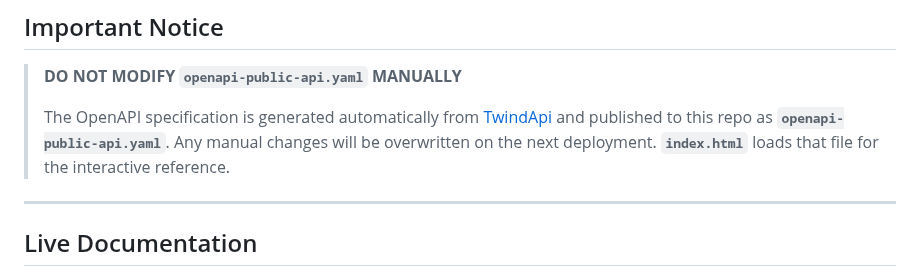
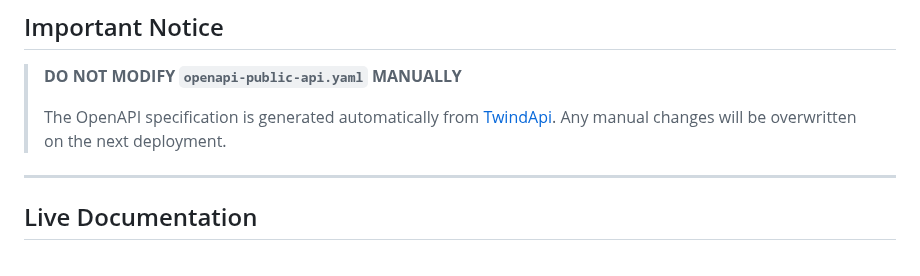
Before and after one commit to twind-ops/TwindApi-PublicOpenApi, a Markdown page: README.md, the part around the change. Drawn GitHub-style.

Commit message:
docs: restore concise TwindApi OpenAPI notice in README
Made-with: Cursor

```diff
--- a/README.md
+++ b/README.md
@@ -20,7 +20,7 @@ This repository serves as the public-facing documentation for the Twind Public A
 
 > **DO NOT MODIFY `openapi-public-api.yaml` MANUALLY**
 >
-> The OpenAPI specification is generated automatically from [TwindApi](https://github.com/twind-ops/TwindApi) and published to this repo as **`openapi-public-api.yaml`**. Any manual changes will be overwritten on the next deployment. **`index.html`** loads that file for the interactive reference.
+> The OpenAPI specification is generated automatically from [TwindApi](https://github.com/twind-ops/TwindApi). Any manual changes will be overwritten on the next deployment.
 
 ---
 
```
